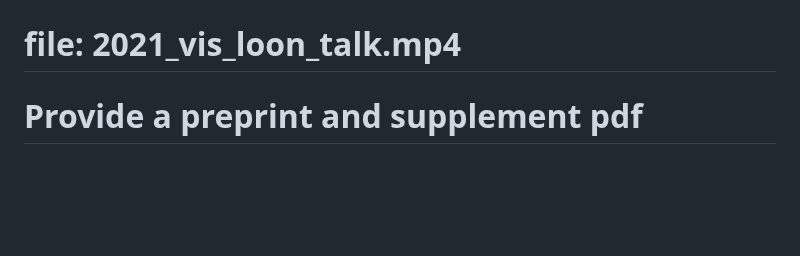
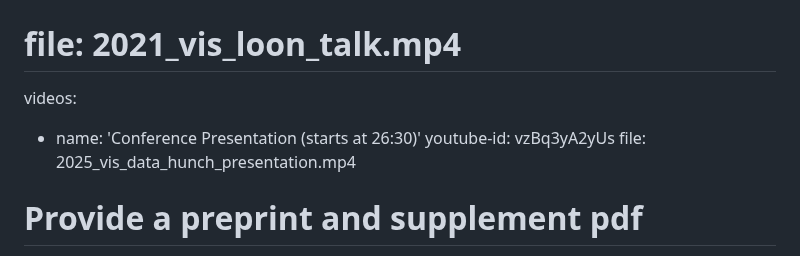
Before and after one commit to vdl-website/vdl-website.github.io, a Markdown page: _publications/2025_vis_data_hunch_interview.md, the part around the change. GitHub-like rendering; blank space fills up the shorter version.

```diff
--- a/_publications/2025_vis_data_hunch_interview.md
+++ b/_publications/2025_vis_data_hunch_interview.md
@@ -54,7 +54,10 @@ award: IEEE VIS 2025 Honorable Mention Award
 #    file: 2021_vis_loon_talk.mp4
 
 
-
+videos:
+ - name: 'Conference Presentation (starts at 26:30)'
+   youtube-id: vzBq3yA2yUs
+   file: 2025_vis_data_hunch_presentation.mp4
 
 # Provide a preprint and supplement pdf
 
```
Also changed, not shown: _publications/2025_vis_revisit.md (+3 -1 lines), _publications/2025_vis_tactile-charts.md (+8 -0 lines).
